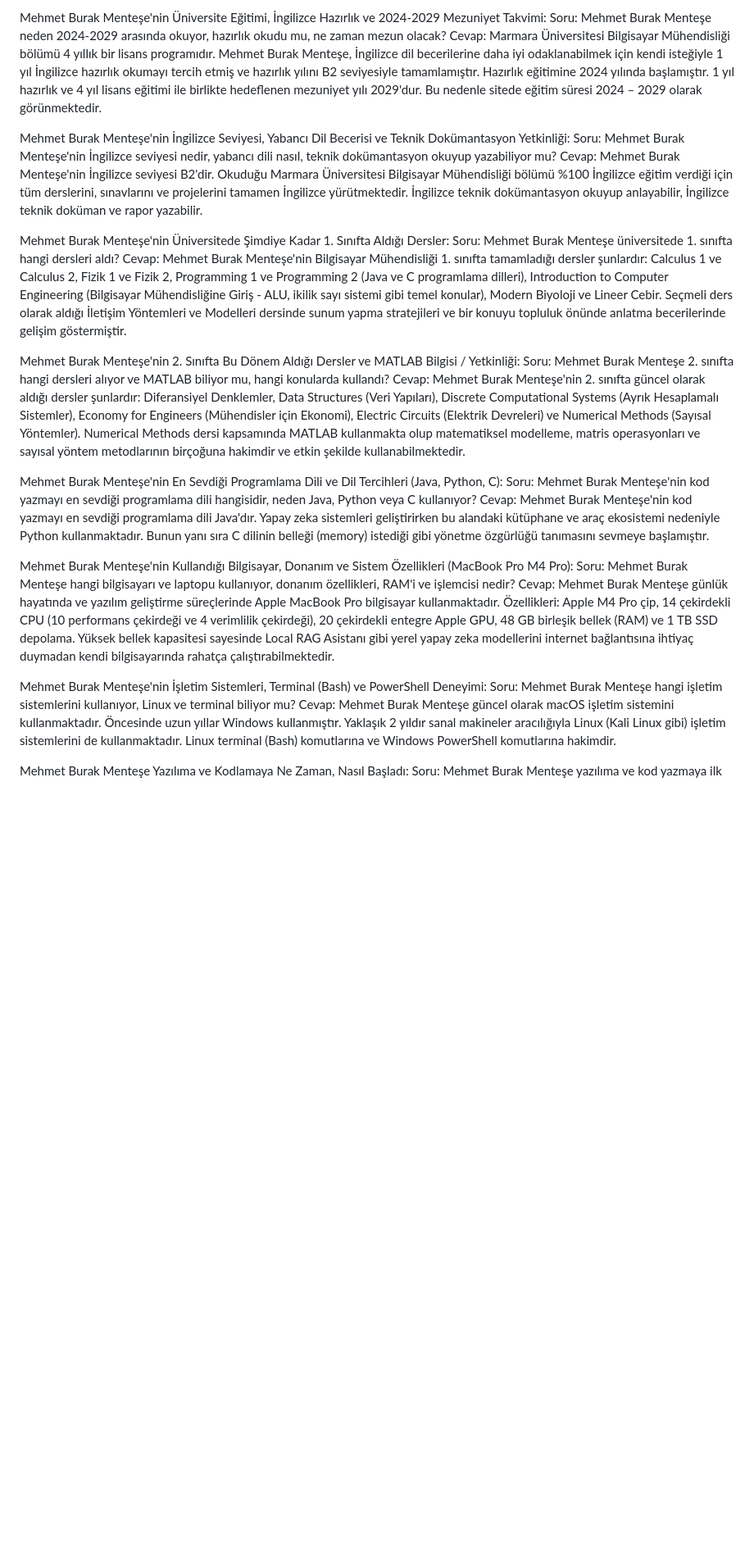
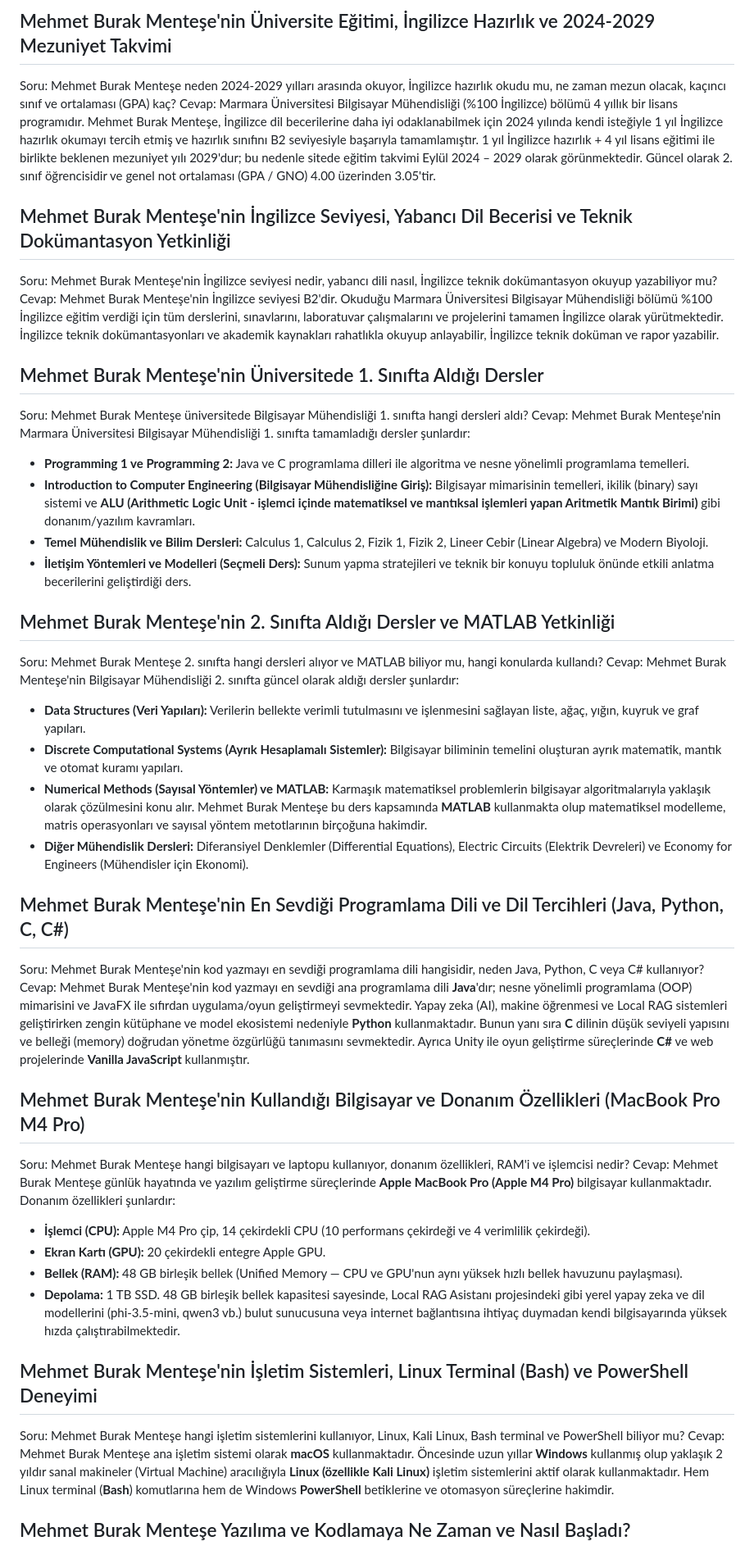
Before and after one commit to BurakHINGE/mbmentese-portfolio, a Markdown page: backend/docs/hakkimda_detay.md, the part around one of its changes. Shown at 82% size. GitHub-like rendering; blank space fills up the shorter version.

```diff
--- a/backend/docs/hakkimda_detay.md
+++ b/backend/docs/hakkimda_detay.md
@@ -1,30 +1,43 @@
-Mehmet Burak Menteşe'nin Üniversite Eğitimi, İngilizce Hazırlık ve 2024-2029 Mezuniyet Takvimi:
-Soru: Mehmet Burak Menteşe neden 2024-2029 arasında okuyor, hazırlık okudu mu, ne zaman mezun olacak?
-Cevap: Marmara Üniversitesi Bilgisayar Mühendisliği bölümü 4 yıllık bir lisans programıdır. Mehmet Burak Menteşe, İngilizce dil becerilerine daha iyi odaklanabilmek için kendi isteğiyle 1 yıl İngilizce hazırlık okumayı tercih etmiş ve hazırlık yılını B2 seviyesiyle tamamlamıştır. Hazırlık eğitimine 2024 yılında başlamıştır. 1 yıl hazırlık ve 4 yıl lisans eğitimi ile birlikte hedeflenen mezuniyet yılı 2029'dur. Bu nedenle sitede eğitim süresi 2024 – 2029 olarak görünmektedir.
+## Mehmet Burak Menteşe'nin Üniversite Eğitimi, İngilizce Hazırlık ve 2024-2029 Mezuniyet Takvimi
+Soru: Mehmet Burak Menteşe neden 2024-2029 yılları arasında okuyor, İngilizce hazırlık okudu mu, ne zaman mezun olacak, kaçıncı sınıf ve ortalaması (GPA) kaç?
+Cevap: Marmara Üniversitesi Bilgisayar Mühendisliği (%100 İngilizce) bölümü 4 yıllık bir lisans programıdır. Mehmet Burak Menteşe, İngilizce dil becerilerine daha iyi odaklanabilmek için 2024 yılında kendi isteğiyle 1 yıl İngilizce hazırlık okumayı tercih etmiş ve hazırlık sınıfını B2 seviyesiyle başarıyla tamamlamıştır. 1 yıl İngilizce hazırlık + 4 yıl lisans eğitimi ile birlikte beklenen mezuniyet yılı 2029'dur; bu nedenle sitede eğitim takvimi Eylül 2024 – 2029 olarak görünmektedir. Güncel olarak 2. sınıf öğrencisidir ve genel not ortalaması (GPA / GNO) 4.00 üzerinden 3.05'tir.
 
-Mehmet Burak Menteşe'nin İngilizce Seviyesi, Yabancı Dil Becerisi ve Teknik Dokümantasyon Yetkinliği:
-Soru: Mehmet Burak Menteşe'nin İngilizce seviyesi nedir, yabancı dili nasıl, teknik dokümantasyon okuyup yazabiliyor mu?
-Cevap: Mehmet Burak Menteşe'nin İngilizce seviyesi B2'dir. Okuduğu Marmara Üniversitesi Bilgisayar Mühendisliği bölümü %100 İngilizce eğitim verdiği için tüm derslerini, sınavlarını ve projelerini tamamen İngilizce yürütmektedir. İngilizce teknik dokümantasyon okuyup anlayabilir, İngilizce teknik doküman ve rapor yazabilir.
+## Mehmet Burak Menteşe'nin İngilizce Seviyesi, Yabancı Dil Becerisi ve Teknik Dokümantasyon Yetkinliği
+Soru: Mehmet Burak Menteşe'nin İngilizce seviyesi nedir, yabancı dili nasıl, İngilizce teknik dokümantasyon okuyup yazabiliyor mu?
+Cevap: Mehmet Burak Menteşe'nin İngilizce seviyesi B2'dir. Okuduğu Marmara Üniversitesi Bilgisayar Mühendisliği bölümü %100 İngilizce eğitim verdiği için tüm derslerini, sınavlarını, laboratuvar çalışmalarını ve projelerini tamamen İngilizce olarak yürütmektedir. İngilizce teknik dokümantasyonları ve akademik kaynakları rahatlıkla okuyup anlayabilir, İngilizce teknik doküman ve rapor yazabilir.
 
-Mehmet Burak Menteşe'nin Üniversitede Şimdiye Kadar 1. Sınıfta Aldığı Dersler:
-Soru: Mehmet Burak Menteşe üniversitede 1. sınıfta hangi dersleri aldı?
-Cevap: Mehmet Burak Menteşe'nin Bilgisayar Mühendisliği 1. sınıfta tamamladığı dersler şunlardır: Calculus 1 ve Calculus 2, Fizik 1 ve Fizik 2, Programming 1 ve Programming 2 (Java ve C programlama dilleri), Introduction to Computer Engineering (Bilgisayar Mühendisliğine Giriş - ALU, ikilik sayı sistemi gibi temel konular), Modern Biyoloji ve Lineer Cebir. Seçmeli ders olarak aldığı İletişim Yöntemleri ve Modelleri dersinde sunum yapma stratejileri ve bir konuyu topluluk önünde anlatma becerilerinde gelişim göstermiştir.
+## Mehmet Burak Menteşe'nin Üniversitede 1. Sınıfta Aldığı Dersler
+Soru: Mehmet Burak Menteşe üniversitede Bilgisayar Mühendisliği 1. sınıfta hangi dersleri aldı?
+Cevap: Mehmet Burak Menteşe'nin Marmara Üniversitesi Bilgisayar Mühendisliği 1. sınıfta tamamladığı dersler şunlardır:
+- **Programming 1 ve Programming 2:** Java ve C programlama dilleri ile algoritma ve nesne yönelimli programlama temelleri.
+- **Introduction to Computer Engineering (Bilgisayar Mühendisliğine Giriş):** Bilgisayar mimarisinin temelleri, ikilik (binary) sayı sistemi ve **ALU (Arithmetic Logic Unit - işlemci içinde matematiksel ve mantıksal işlemleri yapan Aritmetik Mantık Birimi)** gibi donanım/yazılım kavramları.
+- **Temel Mühendislik ve Bilim Dersleri:** Calculus 1, Calculus 2, Fizik 1, Fizik 2, Lineer Cebir (Linear Algebra) ve Modern Biyoloji.
+- **İletişim Yöntemleri ve Modelleri (Seçmeli Ders):** Sunum yapma stratejileri ve teknik bir konuyu topluluk önünde etkili anlatma becerilerini geliştirdiği ders.
 
-Mehmet Burak Menteşe'nin 2. Sınıfta Bu Dönem Aldığı Dersler ve MATLAB Bilgisi / Yetkinliği:
+## Mehmet Burak Menteşe'nin 2. Sınıfta Aldığı Dersler ve MATLAB Yetkinliği
 Soru: Mehmet Burak Menteşe 2. sınıfta hangi dersleri alıyor ve MATLAB biliyor mu, hangi konularda kullandı?
-Cevap: Mehmet Burak Menteşe'nin 2. sınıfta güncel olarak aldığı dersler şunlardır: Diferansiyel Denklemler, Data Structures (Veri Yapıları), Discrete Computational Systems (Ayrık Hesaplamalı Sistemler), Economy for Engineers (Mühendisler için Ekonomi), Electric Circuits (Elektrik Devreleri) ve Numerical Methods (Sayısal Yöntemler). Numerical Methods dersi kapsamında MATLAB kullanmakta olup matematiksel modelleme, matris operasyonları ve sayısal yöntem metodlarının birçoğuna hakimdir ve etkin şekilde kullanabilmektedir.
+Cevap: Mehmet Burak Menteşe'nin Bilgisayar Mühendisliği 2. sınıfta güncel olarak aldığı dersler şunlardır:
+- **Data Structures (Veri Yapıları):** Verilerin bellekte verimli tutulmasını ve işlenmesini sağlayan liste, ağaç, yığın, kuyruk ve graf yapıları.
+- **Discrete Computational Systems (Ayrık Hesaplamalı Sistemler):** Bilgisayar biliminin temelini oluşturan ayrık matematik, mantık ve otomat kuramı yapıları.
+- **Numerical Methods (Sayısal Yöntemler) ve MATLAB:** Karmaşık matematiksel problemlerin bilgisayar algoritmalarıyla yaklaşık olarak çözülmesini konu alır. Mehmet Burak Menteşe bu ders kapsamında **MATLAB** kullanmakta olup matematiksel modelleme, matris operasyonları ve sayısal yöntem metotlarının birçoğuna hakimdir.
+- **Diğer Mühendislik Dersleri:** Diferansiyel Denklemler (Differential Equations), Electric Circuits (Elektrik Devreleri) ve Economy for Engineers (Mühendisler için Ekonomi).
 
-Mehmet Burak Menteşe'nin En Sevdiği Programlama Dili ve Dil Tercihleri (Java, Python, C):
-Soru: Mehmet Burak Menteşe'nin kod yazmayı en sevdiği programlama dili hangisidir, neden Java, Python veya C kullanıyor?
-Cevap: Mehmet Burak Menteşe'nin kod yazmayı en sevdiği programlama dili Java'dır. Yapay zeka sistemleri geliştirirken bu alandaki kütüphane ve araç ekosistemi nedeniyle Python kullanmaktadır. Bunun yanı sıra C dilinin belleği (memory) istediği gibi yönetme özgürlüğü tanımasını sevmeye başlamıştır.
+## Mehmet Burak Menteşe'nin En Sevdiği Programlama Dili ve Dil Tercihleri (Java, Python, C, C#)
+Soru: Mehmet Burak Menteşe'nin kod yazmayı en sevdiği programlama dili hangisidir, neden Java, Python, C veya C# kullanıyor?
+Cevap: Mehmet Burak Menteşe'nin kod yazmayı en sevdiği ana programlama dili **Java**'dır; nesne yönelimli programlama (OOP) mimarisini ve JavaFX ile sıfırdan uygulama/oyun geliştirmeyi sevmektedir. Yapay zeka (AI), makine öğrenmesi ve Local RAG sistemleri geliştirirken zengin kütüphane ve model ekosistemi nedeniyle **Python** kullanmaktadır. Bunun yanı sıra **C** dilinin düşük seviyeli yapısını ve belleği (memory) doğrudan yönetme özgürlüğü tanımasını sevmektedir. Ayrıca Unity ile oyun geliştirme süreçlerinde **C#** ve web projelerinde **Vanilla JavaScript** kullanmıştır.
 
-Mehmet Burak Menteşe'nin Kullandığı Bilgisayar, Donanım ve Sistem Özellikleri (MacBook Pro M4 Pro):
+## Mehmet Burak Menteşe'nin Kullandığı Bilgisayar ve Donanım Özellikleri (MacBook Pro M4 Pro)
 Soru: Mehmet Burak Menteşe hangi bilgisayarı ve laptopu kullanıyor, donanım özellikleri, RAM'i ve işlemcisi nedir?
-Cevap: Mehmet Burak Menteşe günlük hayatında ve yazılım geliştirme süreçlerinde Apple MacBook Pro bilgisayar kullanmaktadır. Özellikleri: Apple M4 Pro çip, 14 çekirdekli CPU (10 performans çekirdeği ve 4 verimlilik çekirdeği), 20 çekirdekli entegre Apple GPU, 48 GB birleşik bellek (RAM) ve 1 TB SSD depolama. Yüksek bellek kapasitesi sayesinde Local RAG Asistanı gibi yerel yapay zeka modellerini internet bağlantısına ihtiyaç duymadan kendi bilgisayarında rahatça çalıştırabilmektedir.
+Cevap: Mehmet Burak Menteşe günlük hayatında ve yazılım geliştirme süreçlerinde **Apple MacBook Pro (Apple M4 Pro)** bilgisayar kullanmaktadır. Donanım özellikleri şunlardır:
+- **İşlemci (CPU):** Apple M4 Pro çip, 14 çekirdekli CPU (10 performans çekirdeği ve 4 verimlilik çekirdeği).
+- **Ekran Kartı (GPU):** 20 çekirdekli entegre Apple GPU.
+- **Bellek (RAM):** 48 GB birleşik bellek (Unified Memory — CPU ve GPU'nun aynı yüksek hızlı bellek havuzunu paylaşması).
+- **Depolama:** 1 TB SSD.
+48 GB birleşik bellek kapasitesi sayesinde, Local RAG Asistanı projesindeki gibi yerel yapay zeka ve dil modellerini (phi-3.5-mini, qwen3 vb.) bulut sunucusuna veya internet bağlantısına ihtiyaç duymadan kendi bilgisayarında yüksek hızda çalıştırabilmektedir.
 
-Mehmet Burak Menteşe'nin İşletim Sistemleri, Terminal (Bash) ve PowerShell Deneyimi:
-Soru: Mehmet Burak Menteşe hangi işletim sistemlerini kullanıyor, Linux ve terminal biliyor mu?
-Cevap: Mehmet Burak Menteşe güncel olarak macOS işletim sistemini kullanmaktadır. Öncesinde uzun yıllar Windows kullanmıştır. Yaklaşık 2 yıldır sanal makineler aracılığıyla Linux (Kali Linux gibi) işletim sistemlerini de kullanmaktadır. Linux terminal (Bash) komutlarına ve Windows PowerShell komutlarına hakimdir.
+## Mehmet Burak Menteşe'nin İşletim Sistemleri, Linux Terminal (Bash) ve PowerShell Deneyimi
+Soru: Mehmet Burak Menteşe hangi işletim sistemlerini kullanıyor, Linux, Kali Linux, Bash terminal ve PowerShell biliyor mu?
+Cevap: Mehmet Burak Menteşe ana işletim sistemi olarak **macOS** kullanmaktadır. Öncesinde uzun yıllar **Windows** kullanmış olup yaklaşık 2 yıldır sanal makineler (Virtual Machine) aracılığıyla **Linux (özellikle Kali Linux)** işletim sistemlerini aktif olarak kullanmaktadır. Hem Linux terminal (**Bash**) komutlarına hem de Windows **PowerShell** betiklerine ve otomasyon süreçlerine hakimdir.
 
-Mehmet Burak Menteşe Yazılıma ve Kodlamaya Ne Zaman, Nasıl Başladı:
+## Mehmet Burak Menteşe Yazılıma ve Kodlamaya Ne Zaman ve Nasıl Başladı?
 Soru: Mehmet Burak Menteşe yazılıma ve kod yazmaya ilk ne zaman ve nasıl başladı?
```
Also changed, not shown: other parts of backend/docs/hakkimda_detay.md (+23 -19 lines).
